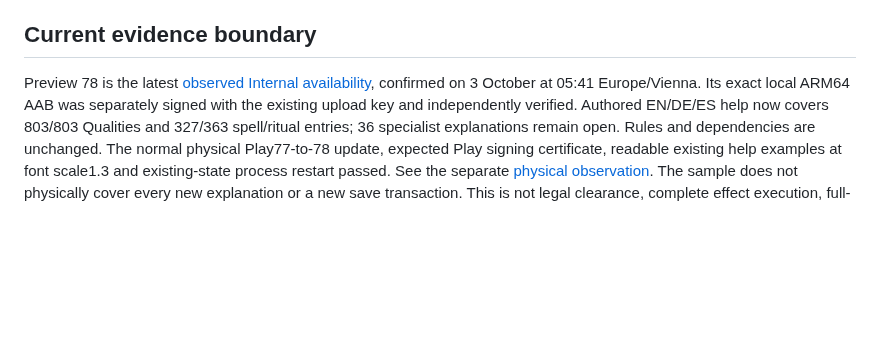
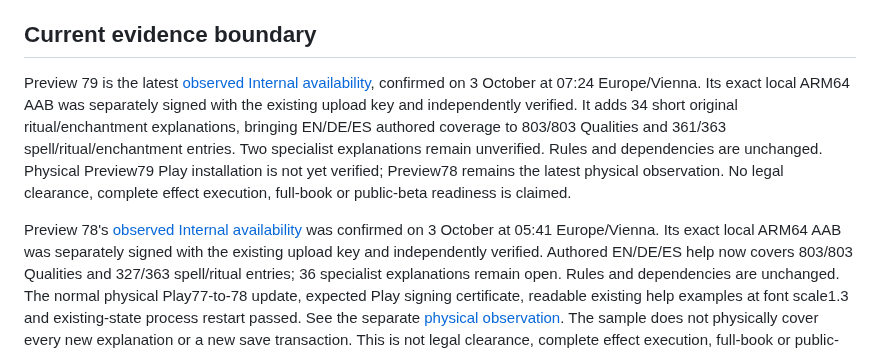
Before and after one commit to ArchonMegalon/chummer-android, a Markdown page: docs/LOCAL_INTERNAL_DELIVERY.md, the part around the change. Rendered like a GitHub page; blank space fills up the shorter version.

Commit message:
docs: record exact Preview79 Internal availability

```diff
--- a/docs/LOCAL_INTERNAL_DELIVERY.md
+++ b/docs/LOCAL_INTERNAL_DELIVERY.md
@@ -104,7 +104,17 @@ stored data, not an Android downgrade. Keep the previous artifact and evidence.
 
 ## Current evidence boundary
 
-Preview 78 is the latest [observed Internal availability](../play/evidence/preview78-internal-observation.md),
+Preview 79 is the latest [observed Internal availability](../play/evidence/preview79-internal-observation.md),
+confirmed on 3 October at 07:24 Europe/Vienna. Its exact local ARM64 AAB was
+separately signed with the existing upload key and independently verified.
+It adds 34 short original ritual/enchantment explanations, bringing EN/DE/ES
+authored coverage to 803/803 Qualities and 361/363 spell/ritual/enchantment
+entries. Two specialist explanations remain unverified. Rules and dependencies
+are unchanged. Physical Preview79 Play installation is not yet verified;
+Preview78 remains the latest physical observation. No legal clearance, complete
+effect execution, full-book or public-beta readiness is claimed.
+
+Preview 78's [observed Internal availability](../play/evidence/preview78-internal-observation.md) was
 confirmed on 3 October at 05:41 Europe/Vienna. Its exact local ARM64 AAB was
 separately signed with the existing upload key and independently verified.
 Authored EN/DE/ES help now covers 803/803 Qualities and 327/363 spell/ritual
```
Also changed, not shown: play/evidence/preview79-internal-observation.md (added, +77 -0 lines).
